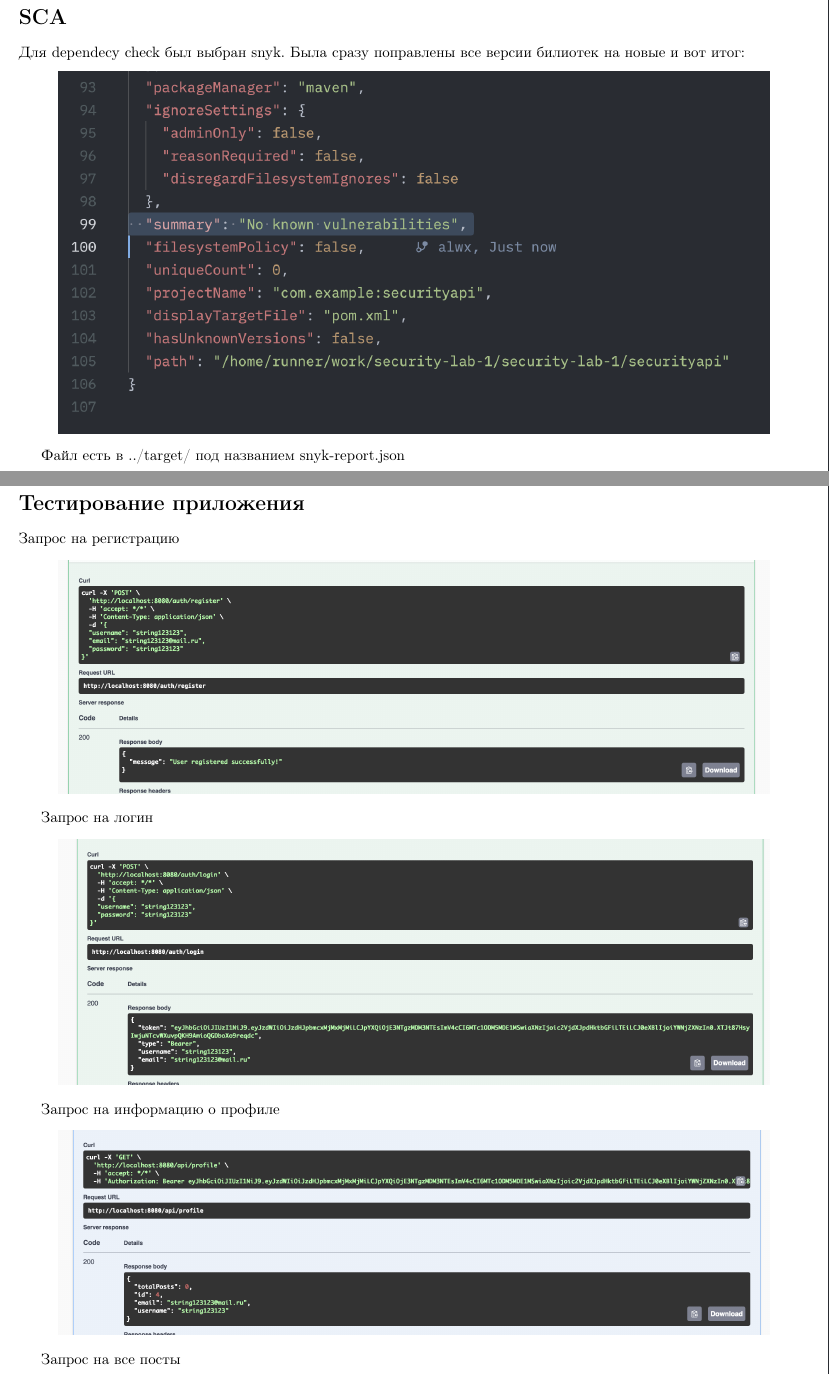
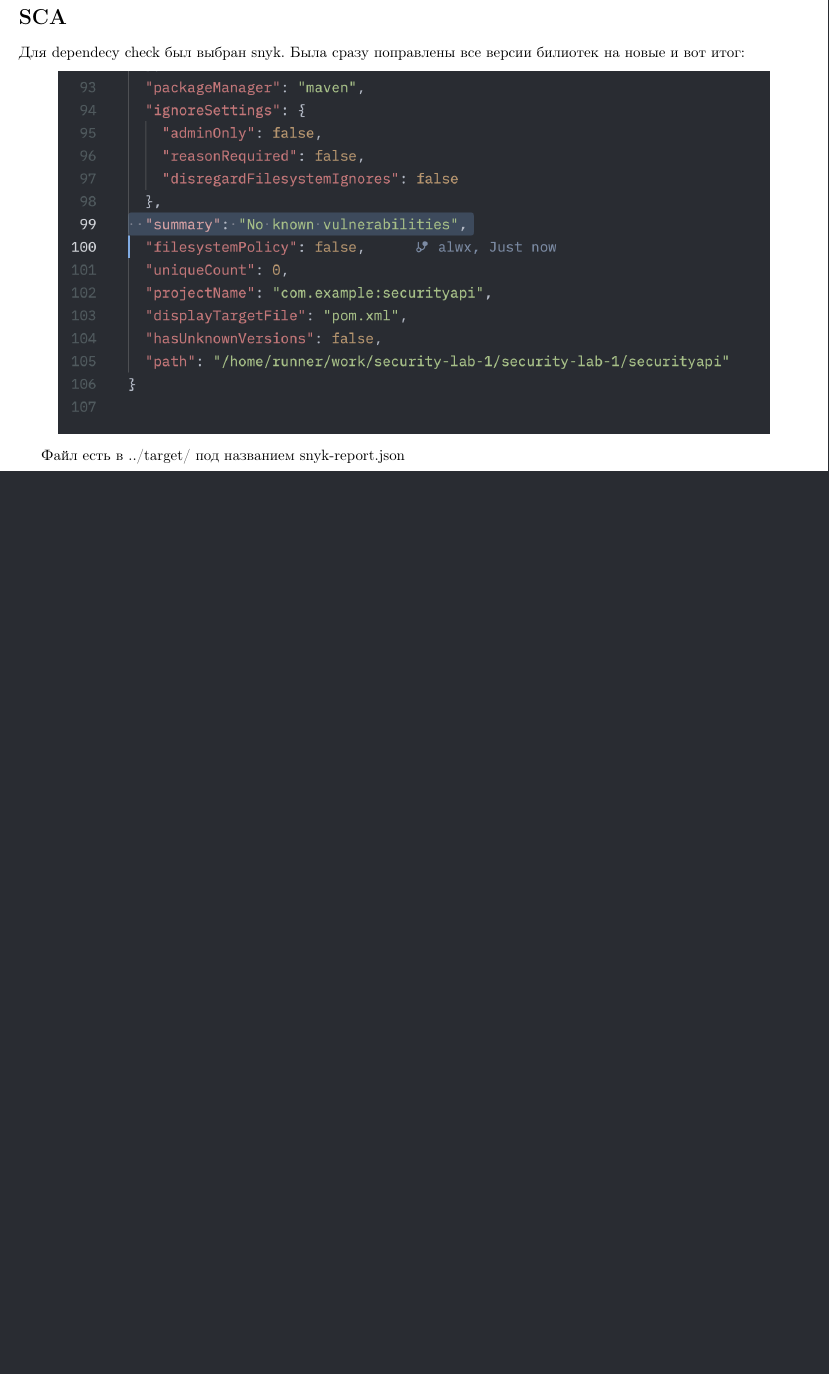
Before and after one commit to Alex-de-bug/security-lab-1, a LaTeX document (ib-lab-1/main.tex): two parts of pages 3 and 4 of 5 before the commit and part of page 3 of 4 after it, the two joined at a grey line, cut so that both start at the same text, the shorter picture padded with empty space. Compiled offline with pdfLaTeX.

Commit message:
fix depend
This reverts commit 1cc8c9f02b86ccaba6c97efd0e19580995f022c2.

```diff
--- a/ib-lab-1/main.tex
+++ b/ib-lab-1/main.tex
@@ -118,27 +118,6 @@ Java/Spring Boot, Spring Data JPA (Hibernate), H2 (in-memory), JWT (HS256), BCry
 
 Файл есть в ../target/ под названием snyk-report.json
 
-\section*{Тестирование приложения}
-
-Запрос на регистрацию
-\begin{center}
-    \includegraphics[width=.9\textwidth]{reg.png}
-\end{center}
-
-Запрос на логин
-\begin{center}
-    \includegraphics[width=.9\textwidth]{login}
-\end{center}
-
-Запрос на информацию о профиле
-\begin{center}
-    \includegraphics[width=.9\textwidth]{info.png}
-\end{center}
-
-Запрос на все посты
-\begin{center}
-    \includegraphics[width=.9\textwidth]{posts}
-\end{center}
 
 \section*{Результаты}
 Реализован защищённый REST API: аутентификация/регистрация, операции с постами, защита от XSS/SQLi, stateless JWT. Подготовлены и приложены отчёты SCA; настроена Swagger-документация.
```
Also changed, not shown: ib-lab-1/info.png (deleted), ib-lab-1/login.png (deleted), ib-lab-1/main.pdf, ib-lab-1/posts.png (deleted), ib-lab-1/reg.png (deleted), 7 other files.
